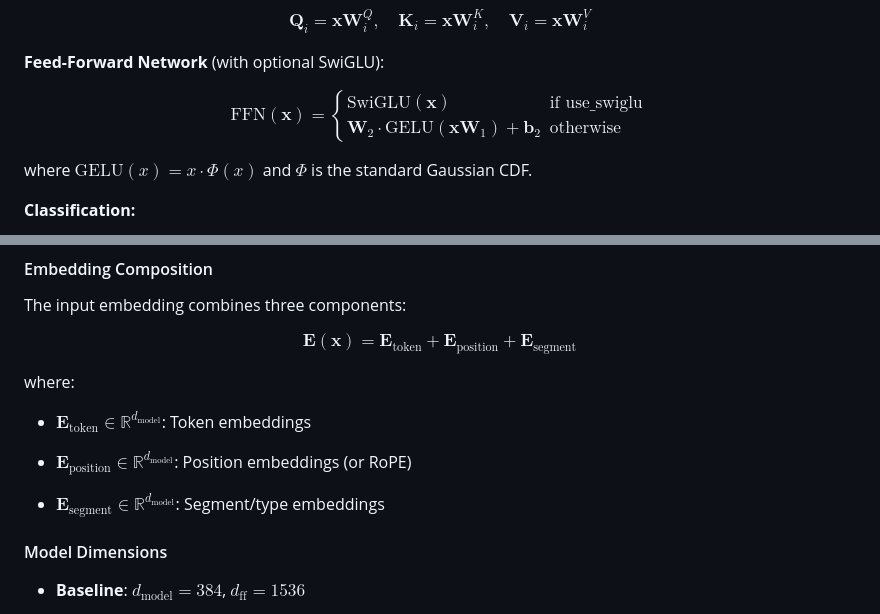
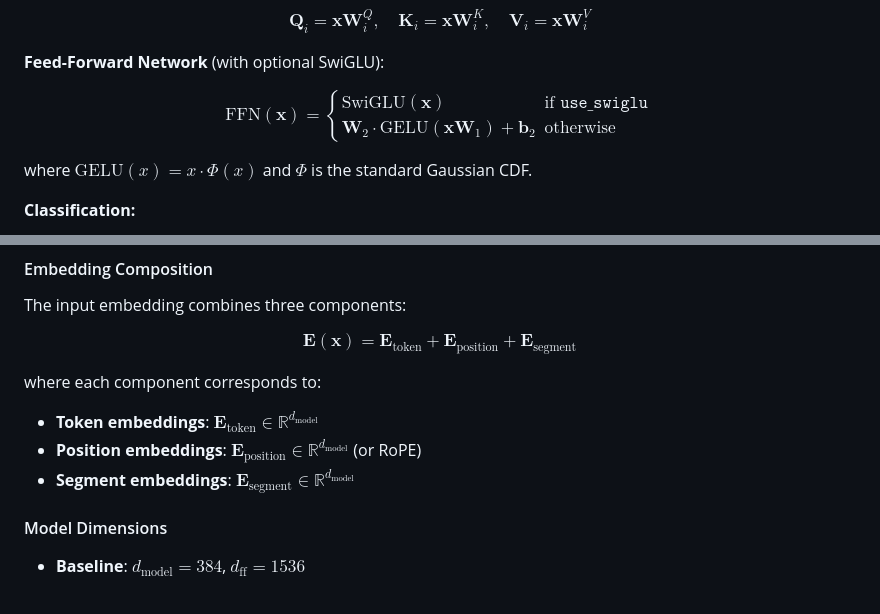
Before and after one commit to chaowei312/5800_FinalProject, a Markdown page: proposal-template.md, 2 parts joined by grey strips. GitHub-like rendering.

Commit message:
initial proposal

```diff
--- a/proposal-template.md
+++ b/proposal-template.md
@@ -51,10 +51,12 @@ $$\mathbf{Q}_i = \mathbf{x}\mathbf{W}^Q_i, \quad \mathbf{K}_i = \mathbf{x}\mathb
 
 **Feed-Forward Network** (with optional SwiGLU):
 
-$$\text{FFN}(\mathbf{x}) = \begin{cases}
-\text{SwiGLU}(\mathbf{x}) & \text{if use\_swiglu} \\
+$$
+\text{FFN}(\mathbf{x}) = \begin{cases}
+\text{SwiGLU}(\mathbf{x}) & \text{if } \texttt{use\_swiglu} \\
 \mathbf{W}_2 \cdot \text{GELU}(\mathbf{x}\mathbf{W}_1) + \mathbf{b}_2 & \text{otherwise}
-\end{cases}$$
+\end{cases}
+$$
 
 
 where $\text{GELU}(x) = x \cdot \Phi(x)$ and $\Phi$ is the standard Gaussian CDF.
@@ -148,13 +150,11 @@ The input embedding combines three components:
 
 $$\mathbf{E}(\mathbf{x}) = \mathbf{E}_{\text{token}} + \mathbf{E}_{\text{position}} + \mathbf{E}_{\text{segment}}$$
 
-where:
+where each component corresponds to:
 
-- $\mathbf{E}_{\text{token}} \in \mathbb{R}^{d_{\text{model}}}$: Token embeddings
-
-- $\mathbf{E}_{\text{position}} \in \mathbb{R}^{d_{\text{model}}}$: Position embeddings (or RoPE)
-
-- $\mathbf{E}_{\text{segment}} \in \mathbb{R}^{d_{\text{model}}}$: Segment/type embeddings
+- **Token embeddings**: $\mathbf{E}_{\text{token}} \in \mathbb{R}^{d_{\text{model}}}$
+- **Position embeddings**: $\mathbf{E}_{\text{position}} \in \mathbb{R}^{d_{\text{model}}}$ (or RoPE)
+- **Segment embeddings**: $\mathbf{E}_{\text{segment}} \in \mathbb{R}^{d_{\text{model}}}$
 
 #### Model Dimensions
 - **Baseline**: $d_{\text{model}} = 384$, $d_{\text{ff}} = 1536$
```
